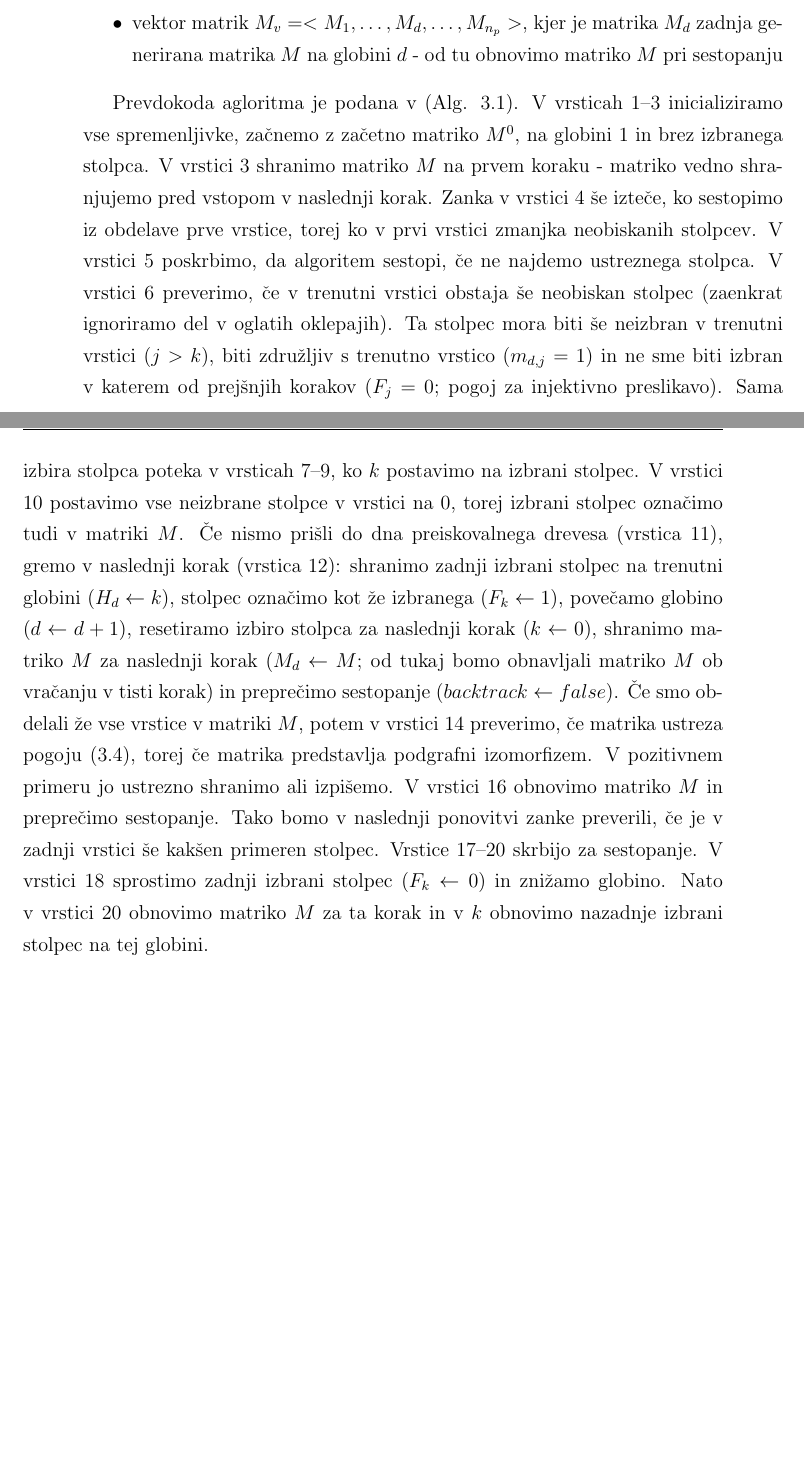
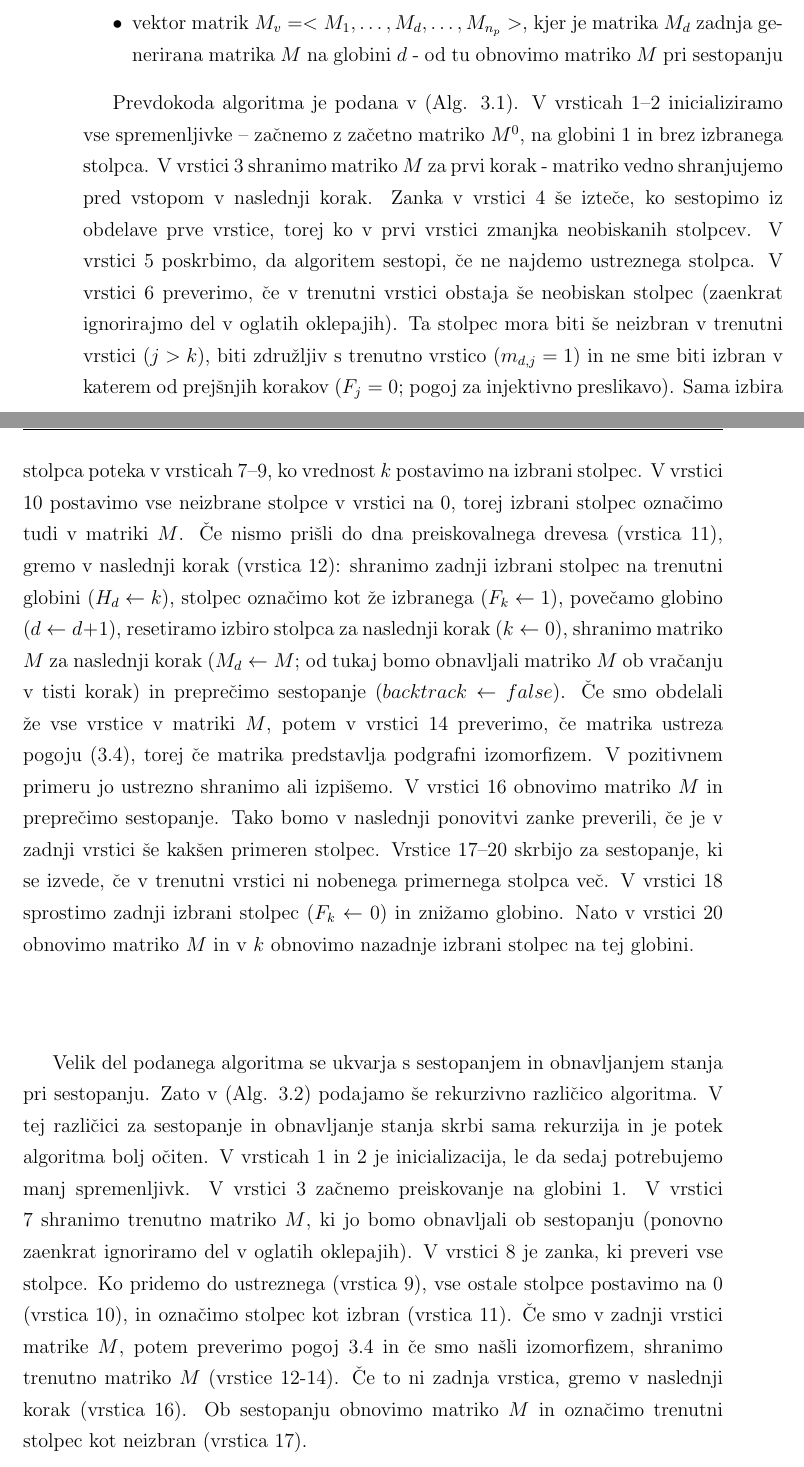
Before and after one commit to celebro/diploma, a LaTeX thesis (diploma.tex): two parts of pages 25 and 26 of 37 before the commit and two parts of pages 25 and 26 of 39 after it, joined at a grey line, cut so that both start at the same text, the shorter picture padded with empty space. Compiled offline with pdfLaTeX.

Commit message:
Ullmann rec

```diff
--- a/diploma.tex
+++ b/diploma.tex
@@ -425,25 +425,22 @@
 			tu obnovimo matriko $M$ pri sestopanju
 	\end{itemize}
 
-	Prevdokoda agloritma je podana v \refalg{alg:ullmann1}. V vrsticah 1--3 inicializiramo vse spremenljivke, začnemo z začetno matriko $M^0$,
-	na globini 1 in brez izbranega stolpca. V vrstici 3 shranimo matriko $M$ na prvem koraku - matriko vedno shranjujemo pred vstopom v naslednji korak.
+	Prevdokoda algoritma je podana v \refalg{alg:ullmann1}. V vrsticah 1--2 inicializiramo vse spremenljivke -- začnemo z začetno matriko $M^0$,
+	na globini 1 in brez izbranega stolpca. V vrstici 3 shranimo matriko $M$ za prvi korak - matriko vedno shranjujemo pred vstopom v naslednji korak.
 	Zanka v vrstici 4 še izteče, ko sestopimo iz obdelave prve vrstice, torej ko v prvi vrstici zmanjka neobiskanih stolpcev. V vrstici 5 poskrbimo, da
-	algoritem sestopi, če ne najdemo ustreznega stolpca. V vrstici 6 preverimo, če v trenutni vrstici obstaja še neobiskan stolpec (zaenkrat ignoriramo del v
+	algoritem sestopi, če ne najdemo ustreznega stolpca. V vrstici 6 preverimo, če v trenutni vrstici obstaja še neobiskan stolpec (zaenkrat ignorirajmo del v
 	oglatih oklepajih). Ta stolpec mora biti še neizbran v trenutni vrstici ($j > k$), biti združljiv s trenutno vrstico ($m_{d,j} = 1$) in ne sme biti izbran v
-	katerem od prejšnjih korakov ($F_j=0$; pogoj za injektivno preslikavo). Sama izbira stolpca poteka v vrsticah 7--9, ko $k$ postavimo na izbrani stolpec.
+	katerem od prejšnjih korakov ($F_j=0$; pogoj za injektivno preslikavo). Sama izbira stolpca poteka v vrsticah 7--9, ko vrednost $k$ postavimo na izbrani
+	stolpec.
 	V vrstici 10 postavimo vse neizbrane stolpce v vrstici na $0$, torej izbrani stolpec označimo tudi v matriki $M$. Če nismo prišli do dna preiskovalnega
 	drevesa (vrstica 11), gremo v naslednji korak (vrstica 12): shranimo zadnji izbrani stolpec na trenutni globini ($H_d \gets k$), stolpec označimo kot
 	že izbranega ($F_k \gets 1$), povečamo globino ($d \gets d + 1$), resetiramo izbiro stolpca za naslednji korak ($k \gets 0$), shranimo matriko $M$
 	za naslednji korak ($M_d \gets M$; od tukaj bomo obnavljali matriko $M$ ob vračanju v tisti korak) in preprečimo sestopanje ($backtrack \gets false$).
 	Če smo obdelali že vse vrstice v matriki $M$, potem v vrstici 14 preverimo, če matrika ustreza pogoju~(\ref{eq:ullmann1}), torej če matrika predstavlja
 	podgrafni izomorfizem. V pozitivnem primeru jo ustrezno shranimo ali izpišemo. V vrstici 16 obnovimo matriko $M$ in preprečimo sestopanje. Tako bomo
-	v naslednji ponovitvi zanke preverili, če je v zadnji vrstici še kakšen primeren stolpec. Vrstice 17--20 skrbijo za sestopanje. V vrstici 18 sprostimo zadnji
-	izbrani stolpec ($F_k \gets 0$) in znižamo globino. Nato v vrstici 20 obnovimo matriko $M$ za ta korak in v $k$ obnovimo nazadnje izbrani stolpec na
-	tej globini.
-
-
-
-
+	v naslednji ponovitvi zanke preverili, če je v zadnji vrstici še kakšen primeren stolpec. Vrstice 17--20 skrbijo za sestopanje, ki se izvede, če v trenutni
+	vrstici ni nobenega primernega stolpca več. V vrstici 18 sprostimo zadnji izbrani stolpec ($F_k \gets 0$) in znižamo globino. Nato v vrstici 20 obnovimo
+	matriko $M$ in v $k$ obnovimo nazadnje izbrani stolpec na tej globini.
 
 \begin{algorithm}
 \caption{Ullmannov algoritem}
@@ -484,3 +481,11 @@
 	\EndWhile
 \end{algorithmic}
 \end{algorithm}
+
+	Velik del podanega algoritma se ukvarja s sestopanjem in obnavljanjem stanja pri sestopanju. Zato v \refalg{alg:ullmann3} podajamo še rekurzivno
+	različico algoritma. V tej različici za sestopanje in obnavljanje stanja skrbi sama rekurzija in je potek algoritma bolj očiten. V vrsticah 1 in 2 je
+	inicializacija, le da sedaj potrebujemo manj spremenljivk. V vrstici 3 začnemo preiskovanje na globini 1. V vrstici 7 shranimo trenutno matriko $M$,
+	ki jo bomo obnavljali ob sestopanju (ponovno zaenkrat ignoriramo del v oglatih oklepajih). V vrstici 8 je zanka, ki preveri vse stolpce. Ko pridemo do
+	ustreznega (vrstica 9), vse ostale stolpce postavimo na 0 (vrstica 10), in označimo stolpec kot izbran (vrstica 11). Če smo v zadnji vrstici matrike $M$,
+	potem preverimo pogoj~\ref{eq:ullmann1} in če smo našli izomorfizem, shranimo trenutno matriko $M$ (vrstice 12-14). Če to ni zadnja vrstica, gremo
+	v naslednji korak (vrstica 16). Ob sestopanju obnovimo matriko $M$ in označimo trenutni stolpec kot neizbran (vrstica 17).
```
Also changed, not shown: diploma.tex (74 more changed lines).
